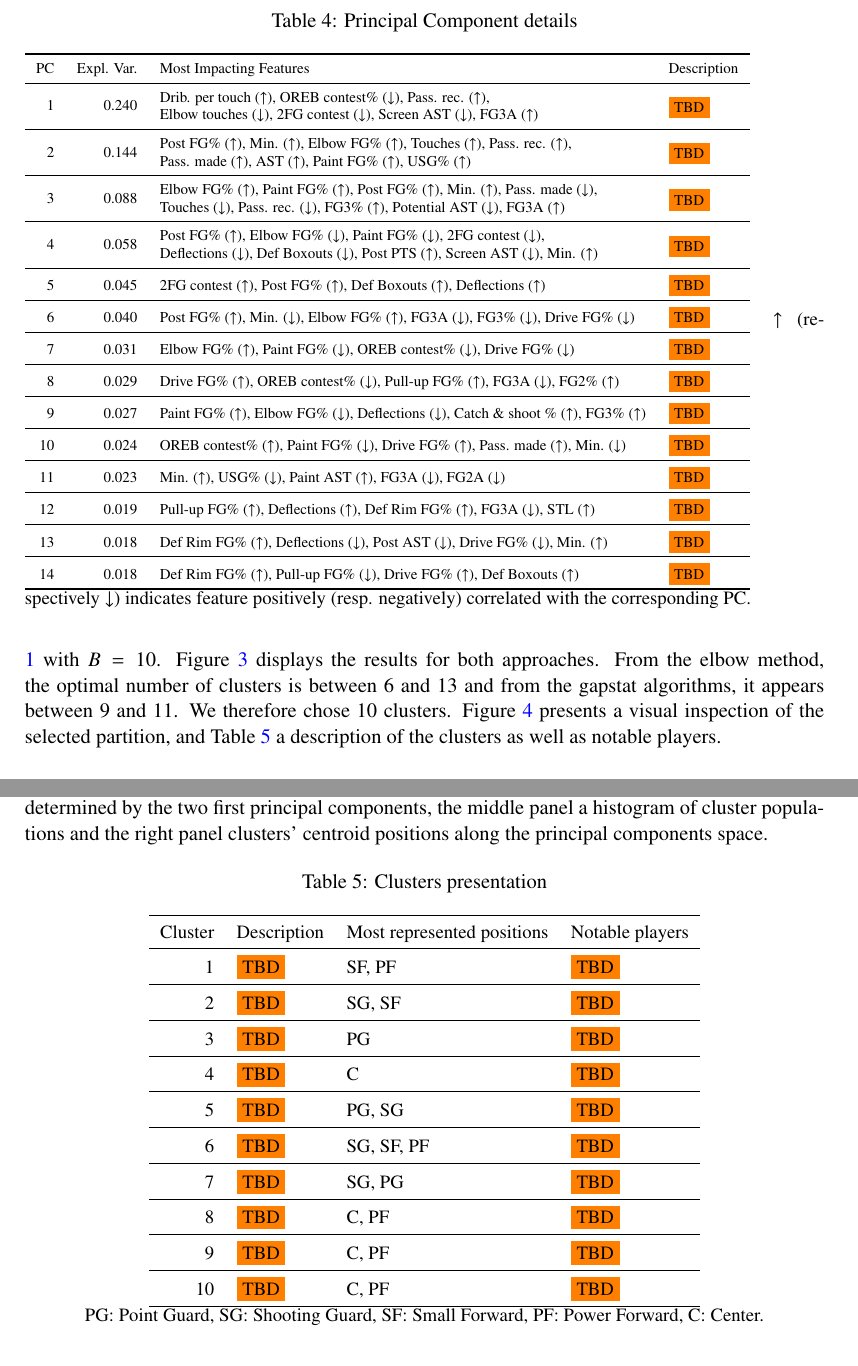
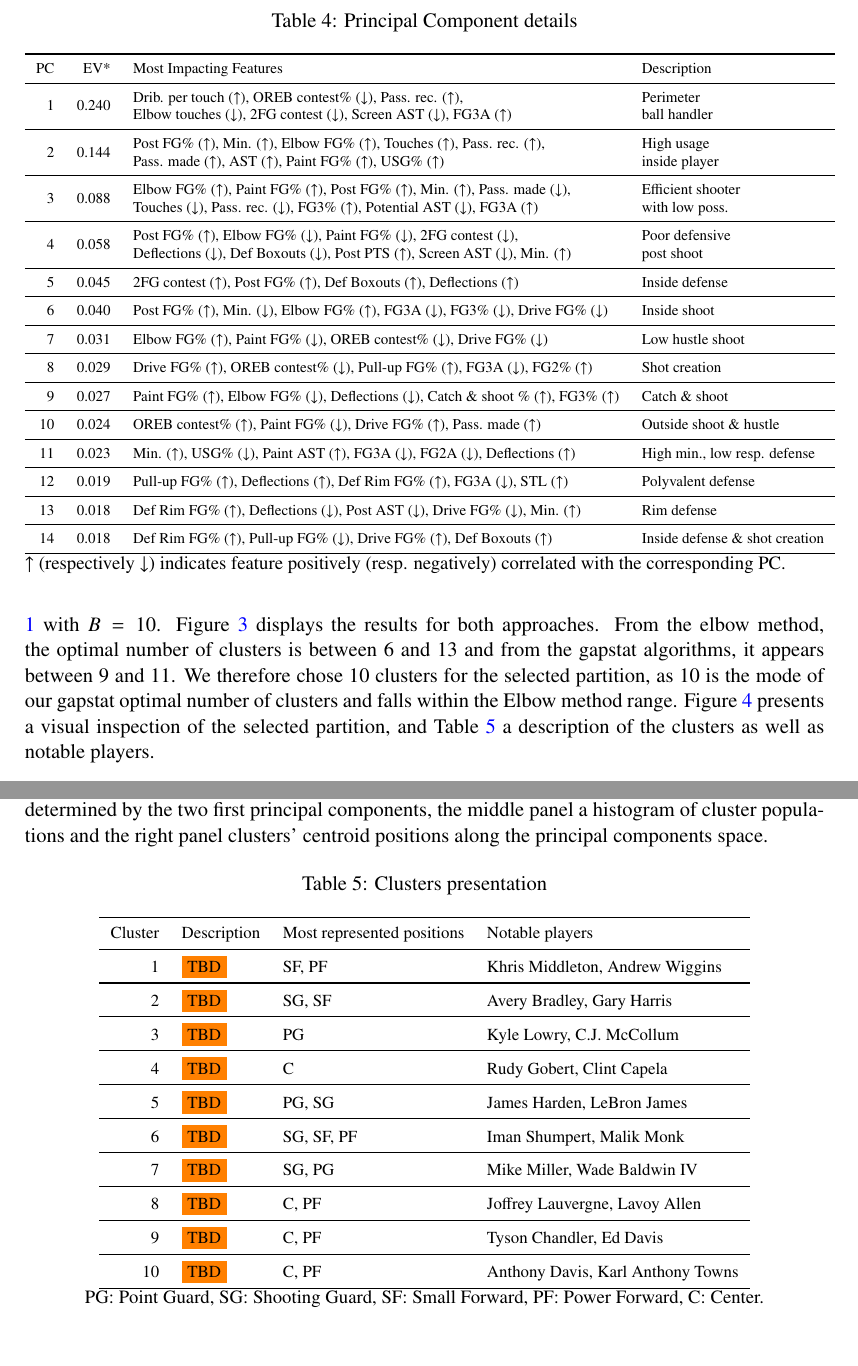
Before and after one commit to arnaud-odet/Roster_Building, a LaTeX document (latex/roster.tex, which reads latex/results.tex, latex/tables/clusters.tex, latex/tables/pca.tex): two parts of pages 10 and 12 of 13, joined at a grey line, cut so that both start at the same text. Compiled offline with pdfLaTeX.

Commit message:
PC and clusters interpretations

```diff
--- a/latex/results.tex
+++ b/latex/results.tex
@@ -41,7 +41,7 @@ where $\mu_{C_i}$ represents the centroid of the clusters containing $x$, and $k
 For the latter, we ran 100 iterations of Algorithm \ref{alg:gs} with $B = 10$.
 Figure \ref{fig:cl_ncl} displays the results for both approaches.
 From the elbow method, the optimal number of clusters is between 6 and 13 and from the gapstat algorithms, it appears between 9 and 11.
-We therefore chose 10 clusters.
+We therefore chose 10 clusters for the selected partition, as 10 is the mode of our gapstat optimal number of clusters and falls within the Elbow method range.
 Figure \ref{fig:cl_viz} presents a visual inspection of the selected partition, and Table \ref{tab:clust} a description of the clusters as well as notable players.
 
 \begin{figure}[h]
@@ -59,7 +59,7 @@ Figure \ref{fig:cl_viz} presents a visual inspection of the selected partition,
 
 \begin{table}[htbp]
   \centering
-  \small
+  \footnotesize
   \caption{Clusters presentation}
   \label{tab:clust}
   \input{tables/clusters}
--- a/latex/tables/clusters.tex
+++ b/latex/tables/clusters.tex
@@ -2,24 +2,24 @@
   \toprule
   Cluster & Description & Most represented positions & Notable players \\
   \midrule
-  1 & \ob{TBD} & SF, PF & \ob{TBD} \\
+  1 & \ob{TBD} & SF, PF & Khris Middleton, Andrew Wiggins \\
   \midrule
-  2 & \ob{TBD} & SG, SF & \ob{TBD} \\
+  2 & \ob{TBD} & SG, SF & Avery Bradley, Gary Harris \\
   \midrule
-  3 & \ob{TBD} & PG & \ob{TBD} \\
+  3 & \ob{TBD} & PG & Kyle Lowry, C.J. McCollum \\
   \midrule
-  4 & \ob{TBD} & C & \ob{TBD} \\
+  4 & \ob{TBD} & C & Rudy Gobert, Clint Capela \\
   \midrule
-  5 & \ob{TBD} & PG, SG & \ob{TBD} \\
+  5 & \ob{TBD} & PG, SG & James Harden, LeBron James \\
   \midrule
-  6 & \ob{TBD} & SG, SF, PF & \ob{TBD} \\
+  6 & \ob{TBD} & SG, SF, PF & Iman Shumpert, Malik Monk \\
   \midrule
-  7 & \ob{TBD} & SG, PG & \ob{TBD} \\
+  7 & \ob{TBD} & SG, PG & Mike Miller, Wade Baldwin IV \\
   \midrule
-  8 & \ob{TBD} & C, PF & \ob{TBD} \\
+  8 & \ob{TBD} & C, PF & Joffrey Lauvergne, Lavoy Allen \\
   \midrule
-  9 & \ob{TBD} & C, PF & \ob{TBD} \\
+  9 & \ob{TBD} & C, PF & Tyson Chandler, Ed Davis \\
   \midrule
-  10 & \ob{TBD} & C, PF & \ob{TBD} \\
+  10 & \ob{TBD} & C, PF & Anthony Davis, Karl Anthony Towns \\
   \bottomrule
   \end{tabular}
--- a/latex/tables/pca.tex
+++ b/latex/tables/pca.tex
@@ -1,37 +1,37 @@
 \begin{tabular}{rrll}
 \toprule
-PC & Expl. Var. & Most Impacting Features & Description \\
+PC & EV* & Most Impacting Features & Description \\
 \midrule
-\multirow{2}{*}{1} & \multirow{2}{*}{0.240} & Drib. per touch ($\uparrow$), OREB contest\% ($\downarrow$), Pass. rec. ($\uparrow$), & \multirow{2}{*}{\ob{TBD}} \\
-& & Elbow touches ($\downarrow$), 2FG contest ($\downarrow$), Screen AST ($\downarrow$), FG3A ($\uparrow$) &  \\
+\multirow{2}{*}{1} & \multirow{2}{*}{0.240} & Drib. per touch ($\uparrow$), OREB contest\% ($\downarrow$), Pass. rec. ($\uparrow$), & Perimeter \\
+& & Elbow touches ($\downarrow$), 2FG contest ($\downarrow$), Screen AST ($\downarrow$), FG3A ($\uparrow$) & ball handler \\
 \midrule
-\multirow{2}{*}{2} & \multirow{2}{*}{0.144} & Post FG\% ($\uparrow$), Min. ($\uparrow$), Elbow FG\% ($\uparrow$), Touches ($\uparrow$), Pass. rec. ($\uparrow$), & \multirow{2}{*}{\ob{TBD}} \\
-& & Pass. made ($\uparrow$), AST ($\uparrow$), Paint FG\% ($\uparrow$), USG\% ($\uparrow$) &  \\
+\multirow{2}{*}{2} & \multirow{2}{*}{0.144} & Post FG\% ($\uparrow$), Min. ($\uparrow$), Elbow FG\% ($\uparrow$), Touches ($\uparrow$), Pass. rec. ($\uparrow$), & High usage \\
+& & Pass. made ($\uparrow$), AST ($\uparrow$), Paint FG\% ($\uparrow$), USG\% ($\uparrow$) & inside player \\
 \midrule
-\multirow{2}{*}{3} & \multirow{2}{*}{0.088} & Elbow FG\% ($\uparrow$), Paint FG\% ($\uparrow$), Post FG\% ($\uparrow$), Min. ($\uparrow$), Pass. made ($\downarrow$), & \multirow{2}{*}{\ob{TBD}} \\
-& & Touches ($\downarrow$), Pass. rec. ($\downarrow$), FG3\% ($\uparrow$), Potential AST ($\downarrow$), FG3A ($\uparrow$) &  \\
+\multirow{2}{*}{3} & \multirow{2}{*}{0.088} & Elbow FG\% ($\uparrow$), Paint FG\% ($\uparrow$), Post FG\% ($\uparrow$), Min. ($\uparrow$), Pass. made ($\downarrow$), & Efficient shooter \\
+& & Touches ($\downarrow$), Pass. rec. ($\downarrow$), FG3\% ($\uparrow$), Potential AST ($\downarrow$), FG3A ($\uparrow$) & with low poss. \\
 \midrule
-\multirow{2}{*}{4} & \multirow{2}{*}{0.058} & Post FG\% ($\uparrow$), Elbow FG\% ($\downarrow$), Paint FG\% ($\downarrow$), 2FG contest ($\downarrow$), & \multirow{2}{*}{\ob{TBD}} \\
-& & Deflections ($\downarrow$), Def Boxouts ($\downarrow$), Post PTS ($\uparrow$), Screen AST ($\downarrow$), Min. ($\uparrow$) &  \\
+\multirow{2}{*}{4} & \multirow{2}{*}{0.058} & Post FG\% ($\uparrow$), Elbow FG\% ($\downarrow$), Paint FG\% ($\downarrow$), 2FG contest ($\downarrow$), & Poor defensive \\
+& & Deflections ($\downarrow$), Def Boxouts ($\downarrow$), Post PTS ($\uparrow$), Screen AST ($\downarrow$), Min. ($\uparrow$) & post shoot \\
 \midrule
-5 & 0.045 & 2FG contest ($\uparrow$), Post FG\% ($\uparrow$), Def Boxouts ($\uparrow$), Deflections ($\uparrow$) & \ob{TBD} \\
+5 & 0.045 & 2FG contest ($\uparrow$), Post FG\% ($\uparrow$), Def Boxouts ($\uparrow$), Deflections ($\uparrow$) & Inside defense \\
 \midrule
-6 & 0.040 & Post FG\% ($\uparrow$), Min. ($\downarrow$), Elbow FG\% ($\uparrow$), FG3A ($\downarrow$), FG3\% ($\downarrow$), Drive FG\% ($\downarrow$) &\ob{TBD} \\
+6 & 0.040 & Post FG\% ($\uparrow$), Min. ($\downarrow$), Elbow FG\% ($\uparrow$), FG3A ($\downarrow$), FG3\% ($\downarrow$), Drive FG\% ($\downarrow$) & Inside shoot \\
 \midrule
-7 & 0.031 & Elbow FG\% ($\uparrow$), Paint FG\% ($\downarrow$), OREB contest\% ($\downarrow$), Drive FG\% ($\downarrow$) & \ob{TBD} \\
+7 & 0.031 & Elbow FG\% ($\uparrow$), Paint FG\% ($\downarrow$), OREB contest\% ($\downarrow$), Drive FG\% ($\downarrow$) & Low hustle shoot \\
 \midrule
-8 & 0.029 & Drive FG\% ($\uparrow$), OREB contest\% ($\downarrow$), Pull-up FG\% ($\uparrow$), FG3A ($\downarrow$), FG2\% ($\uparrow$) & \ob{TBD} \\
+8 & 0.029 & Drive FG\% ($\uparrow$), OREB contest\% ($\downarrow$), Pull-up FG\% ($\uparrow$), FG3A ($\downarrow$), FG2\% ($\uparrow$) & Shot creation \\
 \midrule
-9 & 0.027 & Paint FG\% ($\uparrow$), Elbow FG\% ($\downarrow$), Deflections ($\downarrow$), Catch \& shoot \% ($\uparrow$), FG3\% ($\uparrow$) & \ob{TBD} \\
+9 & 0.027 & Paint FG\% ($\uparrow$), Elbow FG\% ($\downarrow$), Deflections ($\downarrow$), Catch \& shoot \% ($\uparrow$), FG3\% ($\uparrow$) & Catch \& shoot \\
 \midrule
-10 & 0.024 & OREB contest\% ($\uparrow$), Paint FG\% ($\downarrow$), Drive FG\% ($\uparrow$), Pass. made ($\uparrow$), Min. ($\downarrow$) & \ob{TBD} \\
+10 & 0.024 & OREB contest\% ($\uparrow$), Paint FG\% ($\downarrow$), Drive FG\% ($\uparrow$), Pass. made ($\uparrow$) & Outside shoot \& hustle \\
 \midrule
-11 & 0.023 & Min. ($\uparrow$), USG\% ($\downarrow$), Paint AST ($\uparrow$), FG3A ($\downarrow$), FG2A ($\downarrow$) & \ob{TBD} \\
+11 & 0.023 & Min. ($\uparrow$), USG\% ($\downarrow$), Paint AST ($\uparrow$), FG3A ($\downarrow$), FG2A ($\downarrow$), Deflections ($\uparrow$) & High min., low resp. defense \\
 \midrule
-12 & 0.019 & Pull-up FG\% ($\uparrow$), Deflections ($\uparrow$), Def Rim FG\% ($\uparrow$), FG3A ($\downarrow$), STL ($\uparrow$) & \ob{TBD} \\
+12 & 0.019 & Pull-up FG\% ($\uparrow$), Deflections ($\uparrow$), Def Rim FG\% ($\uparrow$), FG3A ($\downarrow$), STL ($\uparrow$) & Polyvalent defense \\
 \midrule
-13 & 0.018 & Def Rim FG\% ($\uparrow$), Deflections ($\downarrow$), Post AST ($\downarrow$), Drive FG\% ($\downarrow$), Min. ($\uparrow$) & \ob{TBD} \\
+13 & 0.018 & Def Rim FG\% ($\uparrow$), Deflections ($\downarrow$), Post AST ($\downarrow$), Drive FG\% ($\downarrow$), Min. ($\uparrow$) & Rim defense \\
 \midrule
-14 & 0.018 & Def Rim FG\% ($\uparrow$), Pull-up FG\% ($\downarrow$), Drive FG\% ($\uparrow$), Def Boxouts ($\uparrow$) & \ob{TBD} \\
+14 & 0.018 & Def Rim FG\% ($\uparrow$), Pull-up FG\% ($\downarrow$), Drive FG\% ($\uparrow$), Def Boxouts ($\uparrow$) & Inside defense \& shot creation \\
 \bottomrule
 \end{tabular}
```
Also changed, not shown: latex/roster.pdf, 3 other files.
